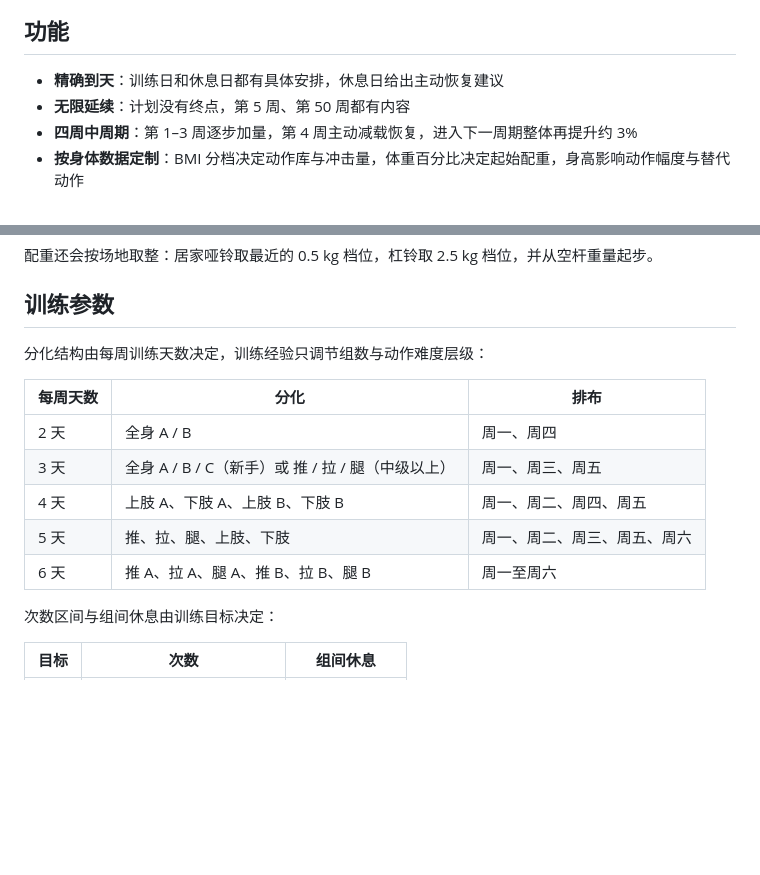
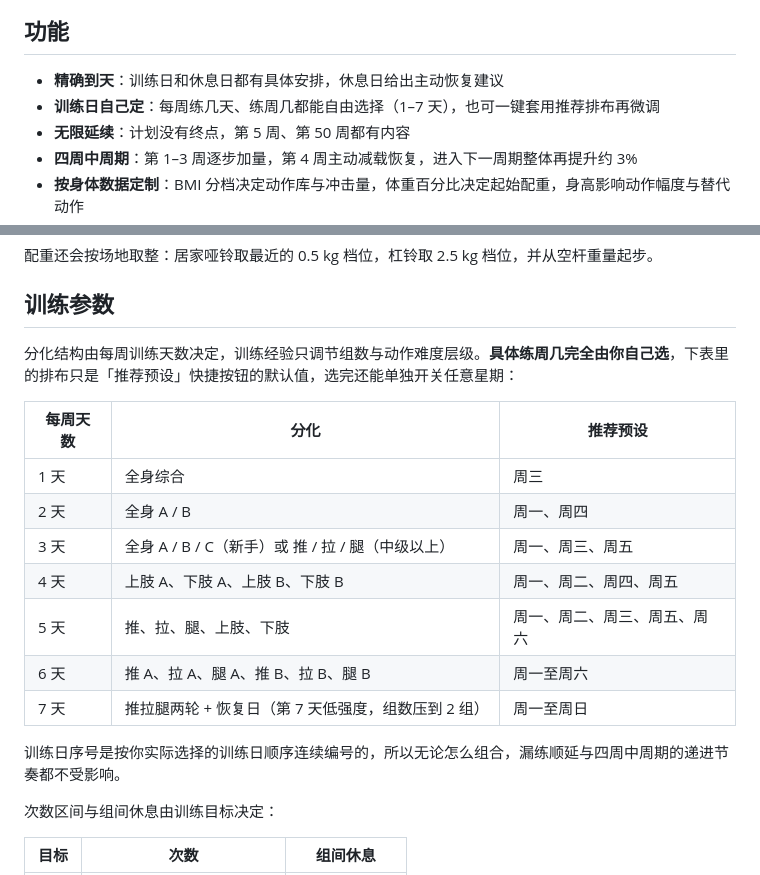
Before and after one commit to ynz24522-creator/fitness-plan, a Markdown page: README.md, 2 parts joined by grey strips. GitHub-like rendering; blank space fills up the shorter version.

Commit message:
README 更新：训练日可自由选择天数与周几

```diff
--- a/README.md
+++ b/README.md
@@ -15,6 +15,7 @@
 ## 功能
 
 - **精确到天**：训练日和休息日都有具体安排，休息日给出主动恢复建议
+- **训练日自己定**：每周练几天、练周几都能自由选择（1–7 天），也可一键套用推荐排布再微调
 - **无限延续**：计划没有终点，第 5 周、第 50 周都有内容
 - **四周中周期**：第 1–3 周逐步加量，第 4 周主动减载恢复，进入下一周期整体再提升约 3%
 - **按身体数据定制**：BMI 分档决定动作库与冲击量，体重百分比决定起始配重，身高影响动作幅度与替代动作
@@ -42,15 +43,19 @@
 
 ## 训练参数
 
-分化结构由每周训练天数决定，训练经验只调节组数与动作难度层级：
+分化结构由每周训练天数决定，训练经验只调节组数与动作难度层级。**具体练周几完全由你自己选**，下表里的排布只是「推荐预设」快捷按钮的默认值，选完还能单独开关任意星期：
 
-| 每周天数 | 分化 | 排布 |
+| 每周天数 | 分化 | 推荐预设 |
 | --- | --- | --- |
+| 1 天 | 全身综合 | 周三 |
 | 2 天 | 全身 A / B | 周一、周四 |
 | 3 天 | 全身 A / B / C（新手）或 推 / 拉 / 腿（中级以上） | 周一、周三、周五 |
 | 4 天 | 上肢 A、下肢 A、上肢 B、下肢 B | 周一、周二、周四、周五 |
 | 5 天 | 推、拉、腿、上肢、下肢 | 周一、周二、周三、周五、周六 |
 | 6 天 | 推 A、拉 A、腿 A、推 B、拉 B、腿 B | 周一至周六 |
+| 7 天 | 推拉腿两轮 + 恢复日（第 7 天低强度，组数压到 2 组） | 周一至周日 |
+
+训练日序号是按你实际选择的训练日顺序连续编号的，所以无论怎么组合，漏练顺延与四周中周期的递进节奏都不受影响。
 
 次数区间与组间休息由训练目标决定：
 
```
